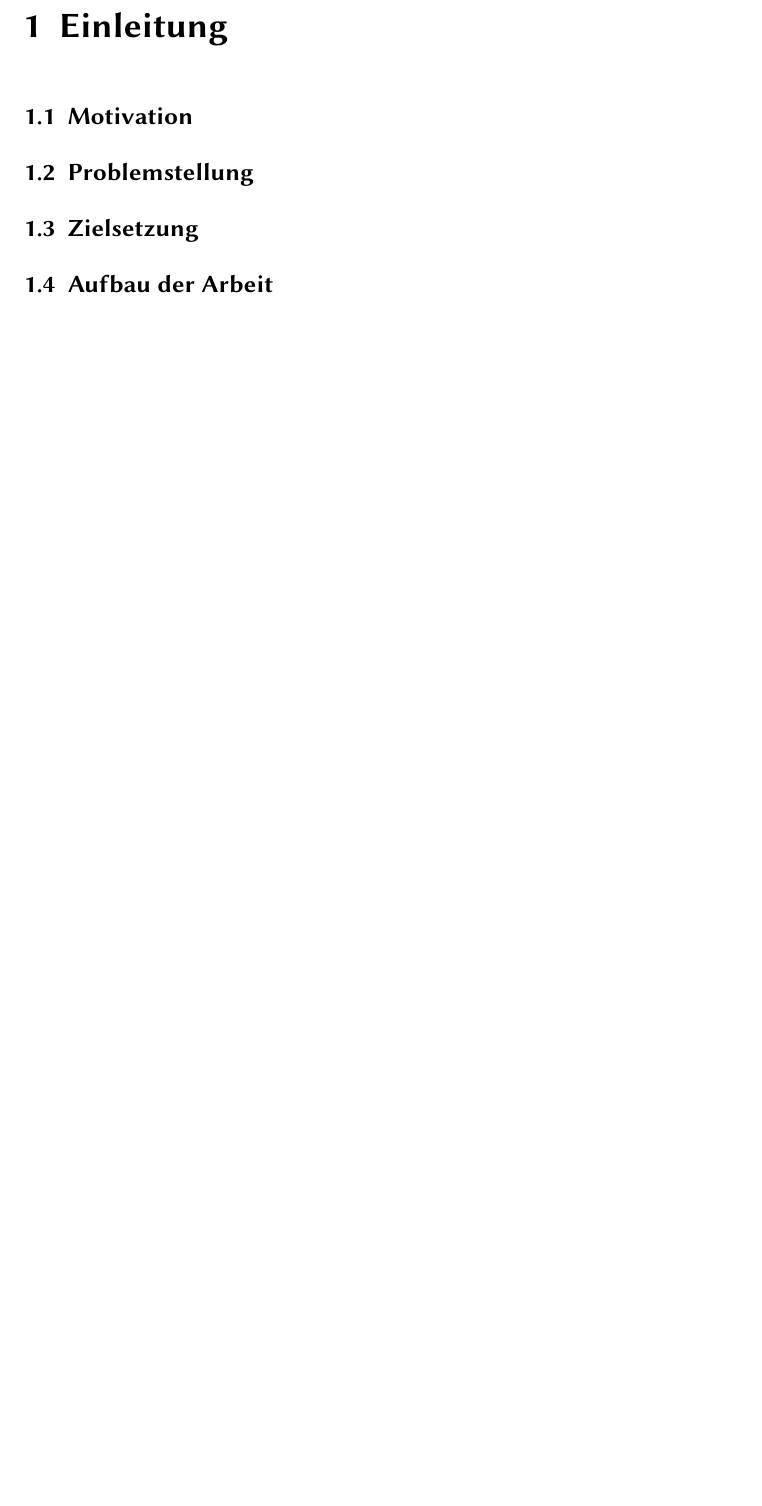
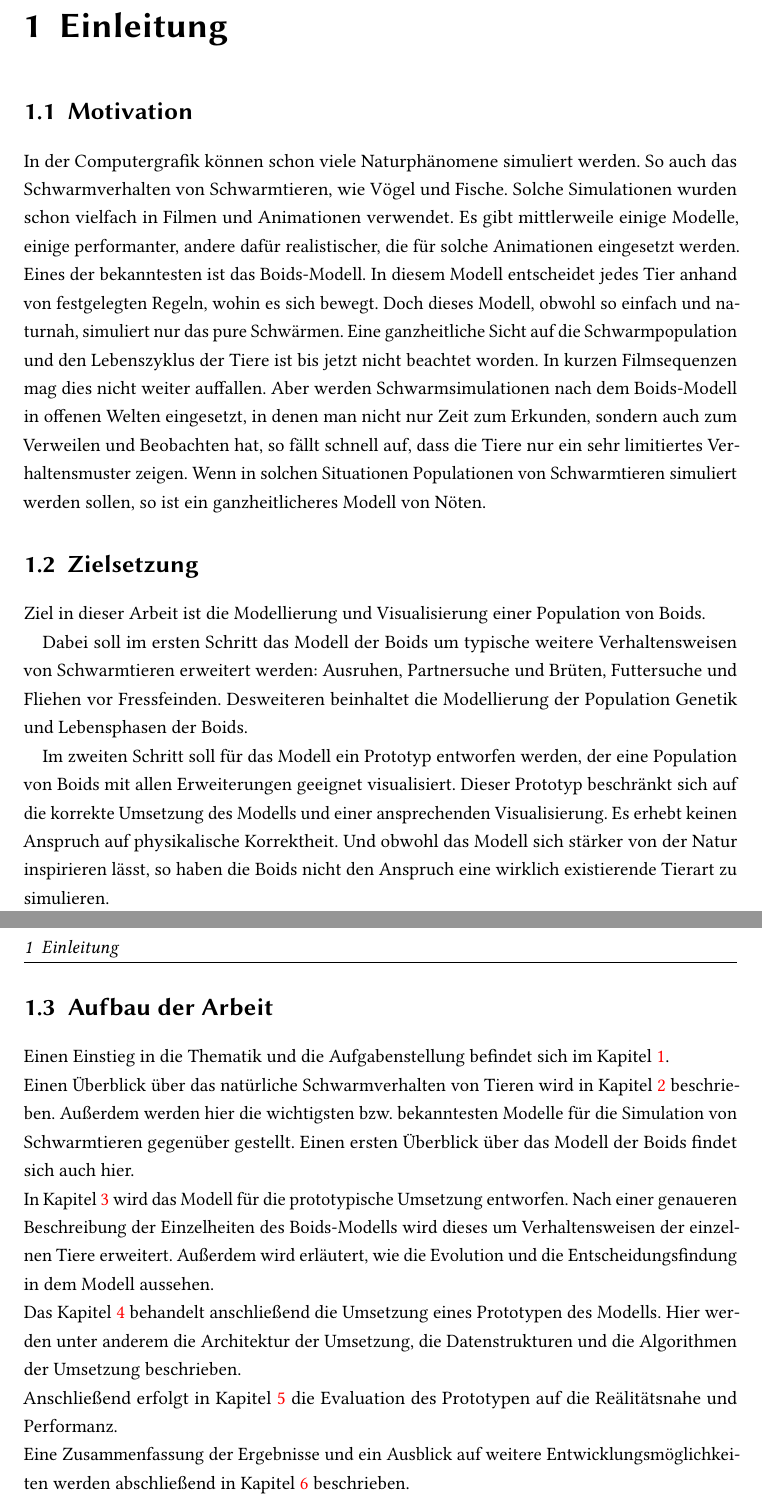
Before and after one commit to cookiedragon/ba-boids, a LaTeX thesis (doc/boids.tex): part of page 8 of 15 before the commit and two parts of pages 8 and 9 of 17 after it, the two joined at a grey line, cut so that both start at the same text, the shorter picture padded with empty space. Compiled offline with pdfLaTeX; an older LaTeX class or package is replaced by its successor.

Commit message:
Entwurf der Einleitung

```diff
--- a/doc/boids.tex
+++ b/doc/boids.tex
@@ -135,13 +135,35 @@
 %%\include{chapter1}
 
 %%%%
-\chapter{Einleitung}
+\chapter{Einleitung}\label{einleitung}
 \section{Motivation}
-\section{Problemstellung}
+In der Computergrafik können schon viele Naturphänomene simuliert werden. So auch das Schwarmverhalten von Schwarmtieren, wie Vögel und Fische.
+Solche Simulationen wurden schon vielfach in Filmen und Animationen verwendet. Es gibt mittlerweile einige Modelle, einige performanter, andere dafür realistischer, die für solche Animationen eingesetzt werden. Eines der bekanntesten ist das Boids-Modell. In diesem Modell entscheidet jedes Tier anhand von festgelegten Regeln, wohin es sich bewegt. Doch dieses Modell, obwohl so einfach und naturnah, simuliert nur das pure Schwärmen. Eine ganzheitliche Sicht auf die Schwarmpopulation und den Lebenszyklus der Tiere ist bis jetzt nicht beachtet worden. In kurzen Filmsequenzen mag dies nicht weiter auffallen. Aber werden Schwarmsimulationen nach dem Boids-Modell in offenen Welten eingesetzt, in denen man nicht nur Zeit zum Erkunden, sondern auch zum Verweilen und Beobachten hat, so fällt schnell auf, dass die Tiere nur ein sehr limitiertes Verhaltensmuster zeigen.
+Wenn in solchen Situationen Populationen von Schwarmtieren simuliert werden sollen, so ist ein ganzheitlicheres Modell von Nöten.
+
 \section{Zielsetzung}
+Ziel in dieser Arbeit ist die Modellierung und Visualisierung einer Population von Boids.
+
+Dabei soll im ersten Schritt das Modell der Boids um typische weitere Verhaltensweisen von Schwarmtieren erweitert werden: Ausruhen, Partnersuche und Brüten, Futtersuche und Fliehen vor Fressfeinden.
+Desweiteren beinhaltet die Modellierung der Population Genetik und Lebensphasen der Boids.
+
+Im zweiten Schritt soll für das Modell ein Prototyp entworfen werden, der eine Population von Boids mit allen Erweiterungen geeignet visualisiert.
+Dieser Prototyp beschränkt sich auf die korrekte Umsetzung des Modells und einer ansprechenden Visualisierung. Es erhebt keinen Anspruch auf physikalische Korrektheit. Und obwohl das Modell sich stärker von der Natur inspirieren lässt, so haben die Boids nicht den Anspruch eine wirklich existierende Tierart zu simulieren.
+
 \section{Aufbau der Arbeit}
+Einen Einstieg in die Thematik und die Aufgabenstellung befindet sich im Kapitel \ref{einleitung}.
+\newline
+Einen Überblick über das natürliche Schwarmverhalten von Tieren wird in Kapitel \ref{stand} beschrieben. Außerdem werden hier die wichtigsten bzw. bekanntesten Modelle für die Simulation von Schwarmtieren gegenüber gestellt. Einen ersten Überblick über das Modell der Boids findet sich auch hier.
+\newline
+In Kapitel \ref{modell} wird das Modell für die prototypische Umsetzung entworfen. Nach einer genaueren Beschreibung der Einzelheiten des Boids-Modells wird dieses um Verhaltensweisen der einzelnen Tiere erweitert. Außerdem wird erläutert, wie die Evolution und die Entscheidungsfindung in dem Modell aussehen.
+\newline
+Das Kapitel \ref{umsetzung} behandelt anschließend die Umsetzung eines Prototypen des Modells. Hier werden unter anderem die Architektur der Umsetzung, die Datenstrukturen und die Algorithmen der Umsetzung beschrieben.
+\newline
+Anschließend erfolgt in Kapitel \ref{eval} die Evaluation des Prototypen auf die Reälitätsnahe und Performanz.
+\newline
+Eine Zusammenfassung der Ergebnisse und ein Ausblick auf weitere Entwicklungsmöglichkeiten werden abschließend in Kapitel \ref{fazit} beschrieben.
 
-\chapter{Stand der Technik}
+\chapter{Stand der Technik}\label{stand}
 \section{Schwarmverhalten in der Natur}
 \section{Partikelsysteme}
 \section{Multi Agenten Systeme}
```
Also changed, not shown: doc/boids.tex (28 more changed lines).
